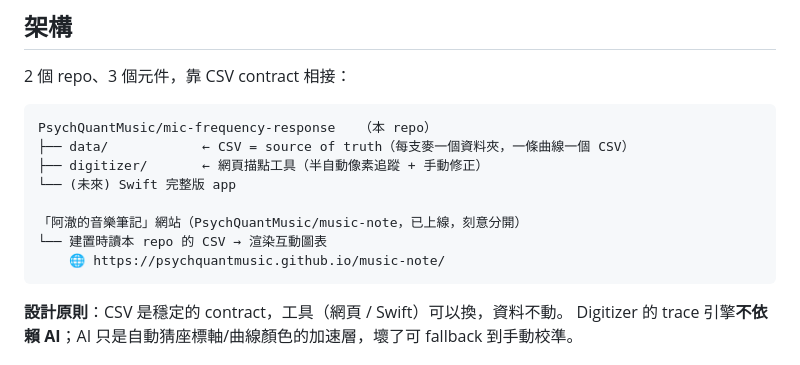
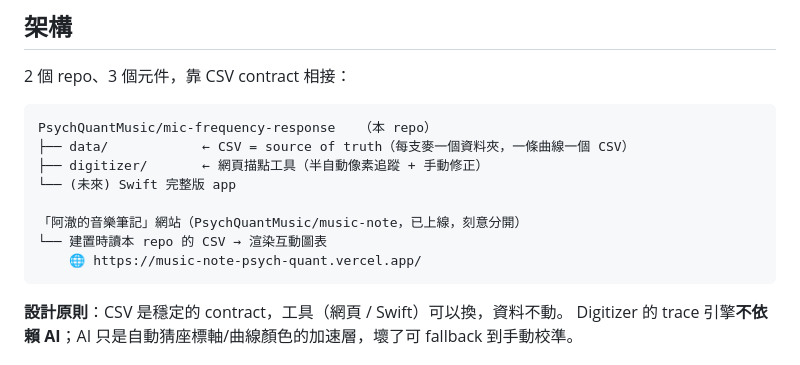
Before and after one commit to PsychQuantMusic/mic-frequency-response, a Markdown page: README.md, the part around the change. Rendered like a GitHub page.

Commit message:
docs: update music-note site URL (Pages → Vercel)

````diff
--- a/README.md
+++ b/README.md
@@ -18,7 +18,7 @@ PsychQuantMusic/mic-frequency-response   （本 repo）
 
 「阿澈的音樂筆記」網站（PsychQuantMusic/music-note，已上線，刻意分開）
 └── 建置時讀本 repo 的 CSV → 渲染互動圖表
-    🌐 https://psychquantmusic.github.io/music-note/
+    🌐 https://music-note-psych-quant.vercel.app/
 ```
 
 **設計原則**：CSV 是穩定的 contract，工具（網頁 / Swift）可以換，資料不動。
````
